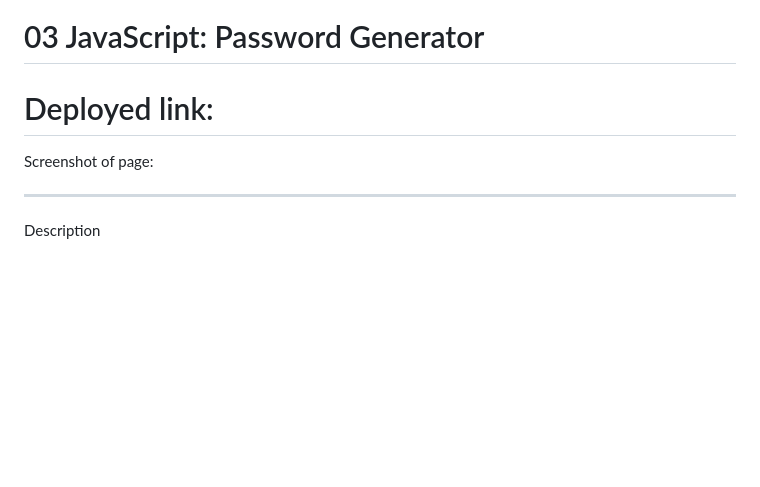
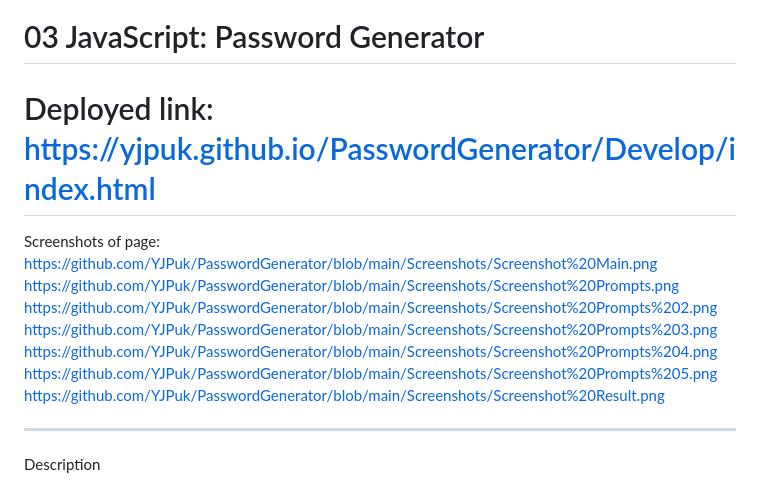
Before and after one commit to YJPuk/PasswordGenerator, a Markdown page: README.md, the part around the change. GitHub-like rendering; blank space fills up the shorter version.

Commit message:
Update README.md
Added links to deployed link and screenshots

```diff
--- a/README.md
+++ b/README.md
@@ -1,9 +1,17 @@
 # 03 JavaScript: Password Generator
 
 
-# Deployed link:
+# Deployed link: https://yjpuk.github.io/PasswordGenerator/Develop/index.html
 
-Screenshot of page:
+Screenshots of page:
+https://github.com/YJPuk/PasswordGenerator/blob/main/Screenshots/Screenshot%20Main.png
+https://github.com/YJPuk/PasswordGenerator/blob/main/Screenshots/Screenshot%20Prompts.png
+https://github.com/YJPuk/PasswordGenerator/blob/main/Screenshots/Screenshot%20Prompts%202.png
+https://github.com/YJPuk/PasswordGenerator/blob/main/Screenshots/Screenshot%20Prompts%203.png
+https://github.com/YJPuk/PasswordGenerator/blob/main/Screenshots/Screenshot%20Prompts%204.png
+https://github.com/YJPuk/PasswordGenerator/blob/main/Screenshots/Screenshot%20Prompts%205.png
+https://github.com/YJPuk/PasswordGenerator/blob/main/Screenshots/Screenshot%20Result.png
+
 
 <hr>
 
```
